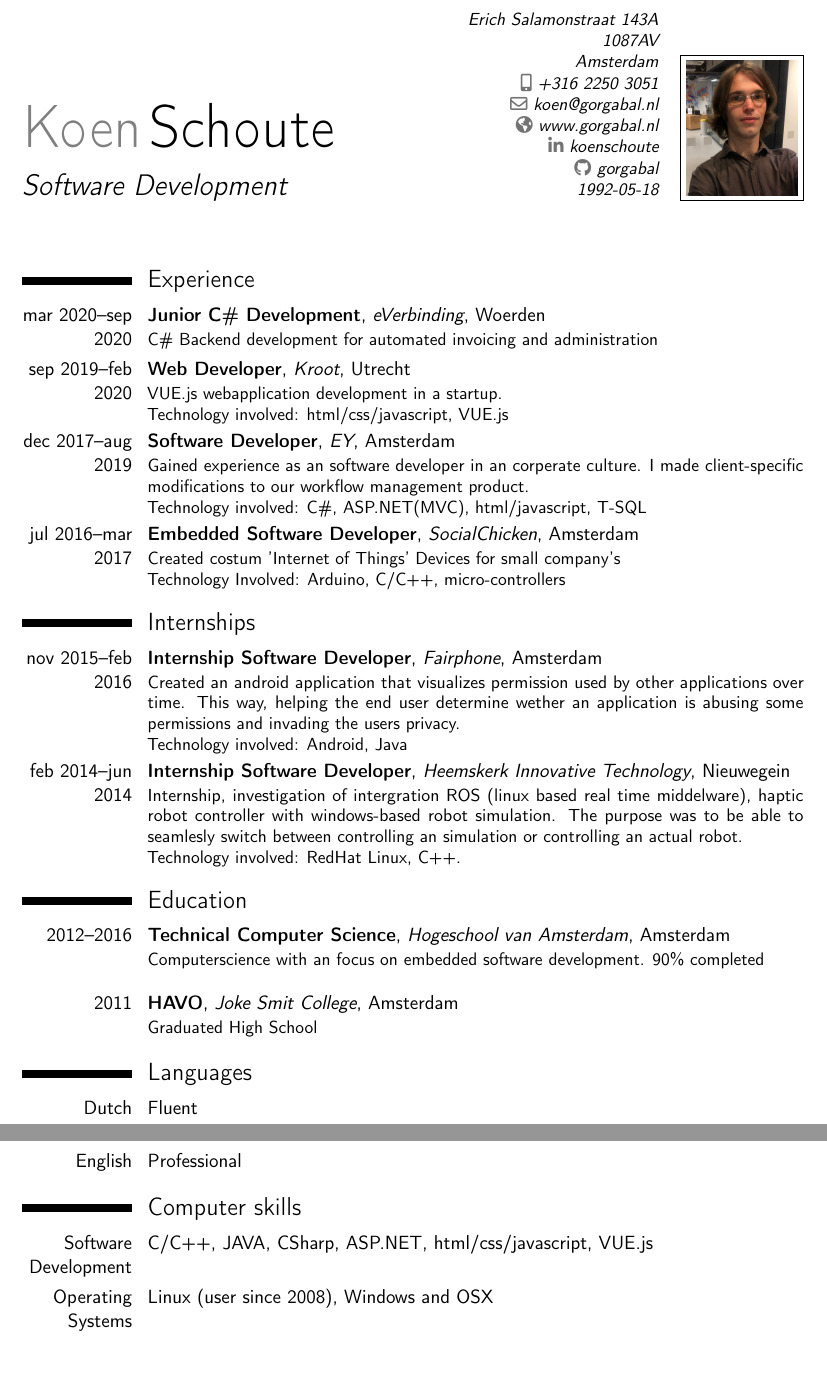
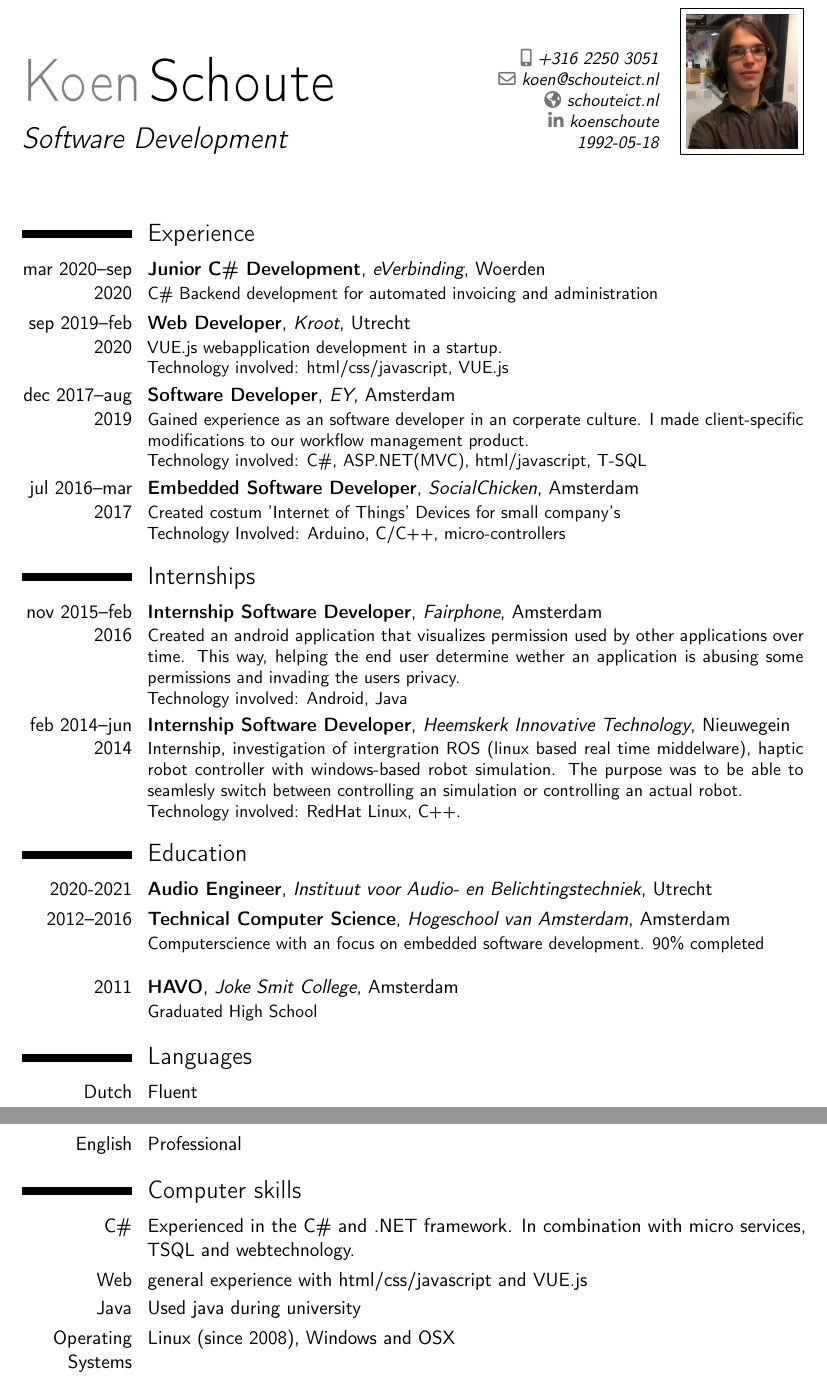
Before and after one commit to gorgabal/CV, a LaTeX CV (CV_Koen_Schoute.tex): two parts of pages 1 and 2 of 2, joined at a grey line, cut at the place of the change. Compiled offline with pdfLaTeX.

Commit message:
added audio engineering course

```diff
--- a/CV_Koen_Schoute.tex
+++ b/CV_Koen_Schoute.tex
@@ -8,13 +8,13 @@
 % personal data
 \name{Koen}{Schoute}
 \title{Software Development}                               % optional, remove / comment the line if not wanted
-\address{Erich Salamonstraat 143A}{1087AV}{Amsterdam}% optional, remove / comment the line if not wanted; the "postcode city" and "country" arguments can be omitted or provided empty
+%\address{Erich Salamonstraat 143A}{1087AV}{Amsterdam}% optional, remove / comment the line if not wanted; the "postcode city" and "country" arguments can be omitted or provided empty
 \phone[mobile]{+316~2250~3051}                   % optional, remove / comment the line if not wanted; the optional "type" of the phone can be "mobile" (default), "fixed" or "fax"
-\email{koen@gorgabal.nl}                               % optional, remove / comment the line if not wanted
-\homepage{www.gorgabal.nl}                         % optional, remove / comment the line if not wanted
+\email{koen@schouteict.nl}                               % optional, remove / comment the line if not wanted
+\homepage{schouteict.nl}                         % optional, remove / comment the line if not wanted
 \social[linkedin]{koenschoute}                        % optional, remove / comment the line if not wanted
 %\social[twitter]{jdoe}                             % optional, remove / comment the line if not wanted
-\social[github]{gorgabal}                              % optional, remove / comment the line if not wanted
+%\social[github]{gorgabal}                              % optional, remove / comment the line if not wanted
 \extrainfo{1992-05-18}                 % optional, remove / comment the line if not wanted
 \photo[64pt][0.4pt]{picture}                       % optional, remove / comment the line if not wanted; '64pt' is the height the picture must be resized to, 0.4pt is the thickness of the frame around it (put it to 0pt for no frame) and 'picture' is the name of the picture file
 %\quote{Software Developer and Linux Enthusiast}                                 % optional, remove / comment the line if not wanted
@@ -48,6 +48,7 @@
 }
 
 \section{Education}
+\cventry{2020-2021}{Audio Engineer}{Instituut voor Audio- en Belichtingstechniek}{Utrecht}{}{}
 \cventry{2012--2016}{Technical Computer Science}{Hogeschool van Amsterdam}{Amsterdam}{}{
 	Computerscience with an focus on embedded software development.
 	90\% completed\newline}  % arguments 3 to 6 can be left empty
@@ -58,8 +59,10 @@
 \cvitemwithcomment{English}{Professional}{}
 
 \section{Computer skills}
-\cvitem{Software Development}{C/C++, JAVA, CSharp, ASP.NET, html/css/javascript, VUE.js}
-\cvitem {Operating Systems}{Linux (user since 2008), Windows and OSX}
+\cvitem{C\#}{Experienced in the C\# and .NET framework. In combination with micro services, TSQL and webtechnology.}
+\cvitem{Web}{general experience with html/css/javascript and VUE.js}
+\cvitem{Java}{Used java during university}
+\cvitem {Operating Systems}{Linux (since 2008), Windows and OSX}
 %\cvitem{Office}{Word processing, Spreadsheets, LaTeX, markdown }
 
 \clearpage
```
